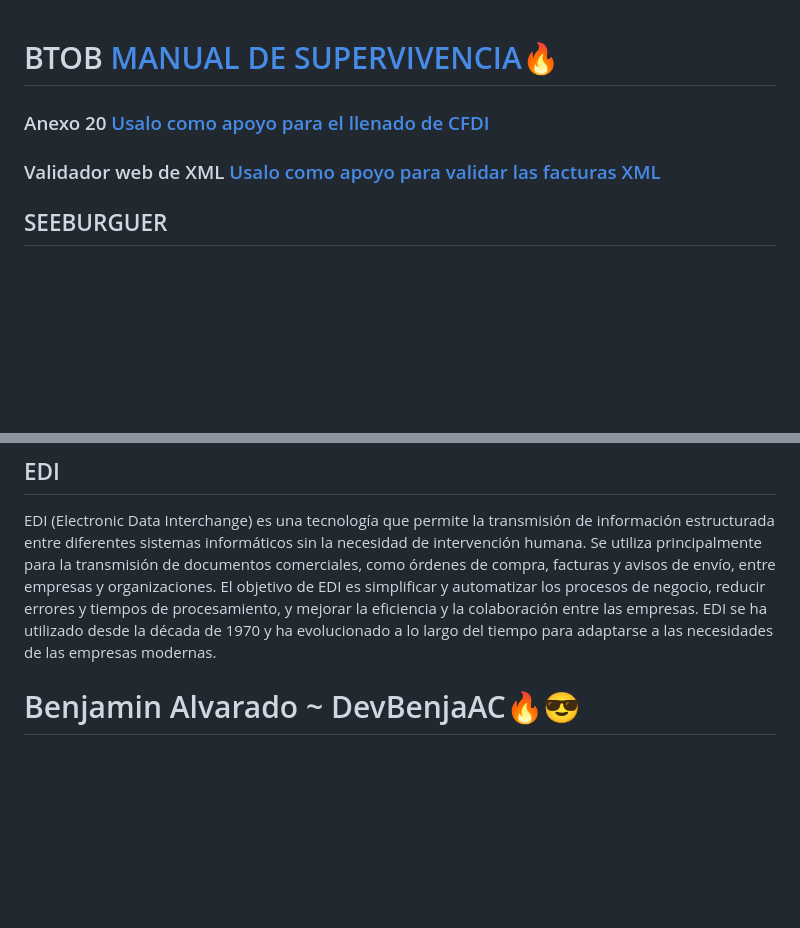
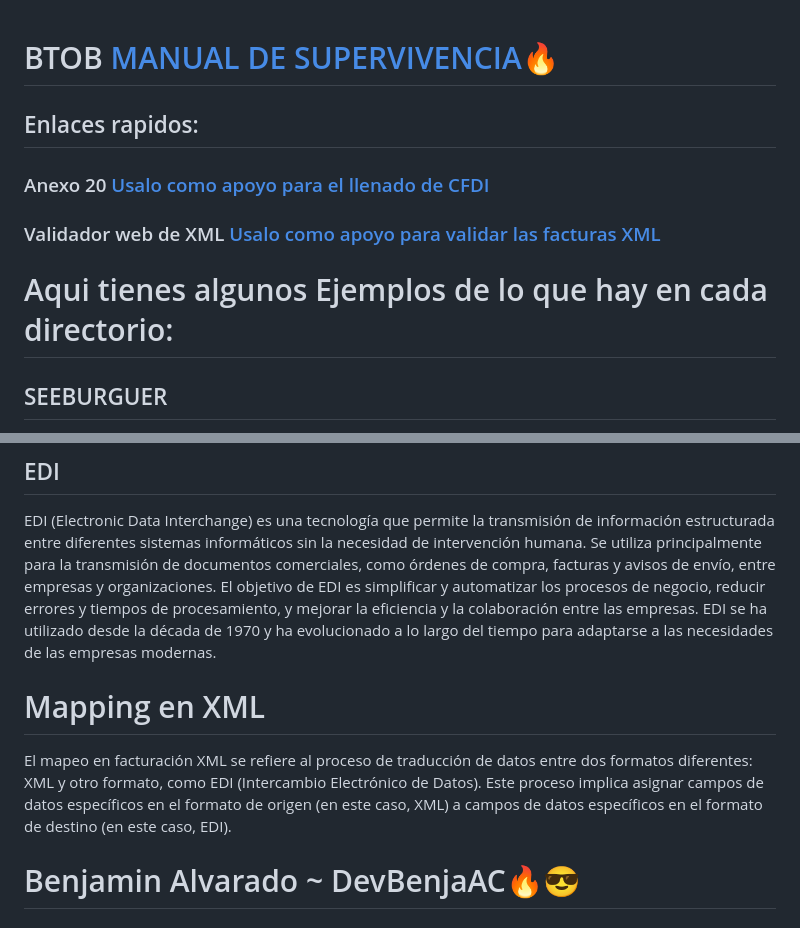
Before and after one commit to DevBenjaAC/GuiaDeSupervivencia1.0, a Markdown page: README.md, 2 parts joined by grey strips. GitHub-like rendering; blank space fills up the shorter version.

Commit message:
Feat: add new info of Seburguer and changue READ.md

```diff
--- a/README.md
+++ b/README.md
@@ -1,7 +1,9 @@
 # BTOB [MANUAL DE SUPERVIVENCIA🔥](https://btob.com.mx/ "Click here to visit Btob Website")
+## Enlaces rapidos:
 ### Anexo 20 [Usalo como apoyo para el llenado de CFDI](http://omawww.sat.gob.mx/tramitesyservicios/Paginas/documentos/GuiaAnexo311221.pdf "Click here to visit anexo 20 wbsite in PDF")
 
 ### Validador web de XML [Usalo como apoyo para validar las facturas XML](https://developers.sw.com.mx/knowledge-base/validar-cfdi/ "Click here to visit validador de XML document")
+# Aqui tienes algunos Ejemplos de lo que hay en cada directorio:
 ## SEEBURGUER
 Seeburger AG es un proveedor de soluciones de integración empresarial que ofrece una plataforma de integración para conectar sistemas y aplicaciones de diferentes empresas.
 
@@ -16,6 +18,9 @@ automatizar los procesos de negocio, reducir errores y tiempos de procesamiento,
 mejorar la eficiencia y la colaboración entre las empresas. EDI se ha utilizado desde la
 década de 1970 y ha evolucionado a lo largo del tiempo para adaptarse a las necesidades de las
 empresas modernas.
+
+# Mapping en XML
+El mapeo en facturación XML se refiere al proceso de traducción de datos entre dos formatos diferentes: XML y otro formato, como EDI (Intercambio Electrónico de Datos). Este proceso implica asignar campos de datos específicos en el formato de origen (en este caso, XML) a campos de datos específicos en el formato de destino (en este caso, EDI).
 # Benjamin Alvarado ~ DevBenjaAC🔥😎
 
 ### Developer Web
```
